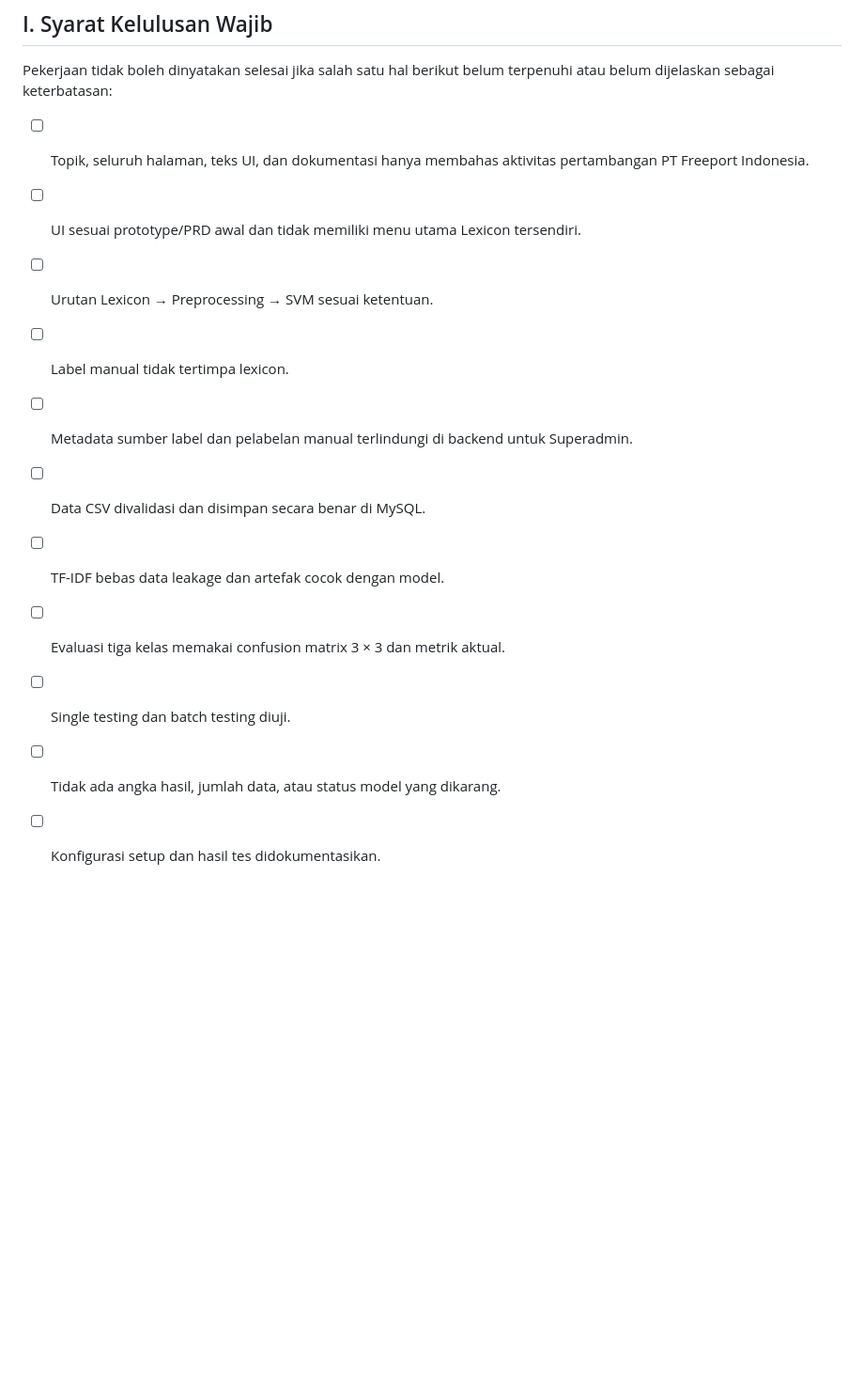
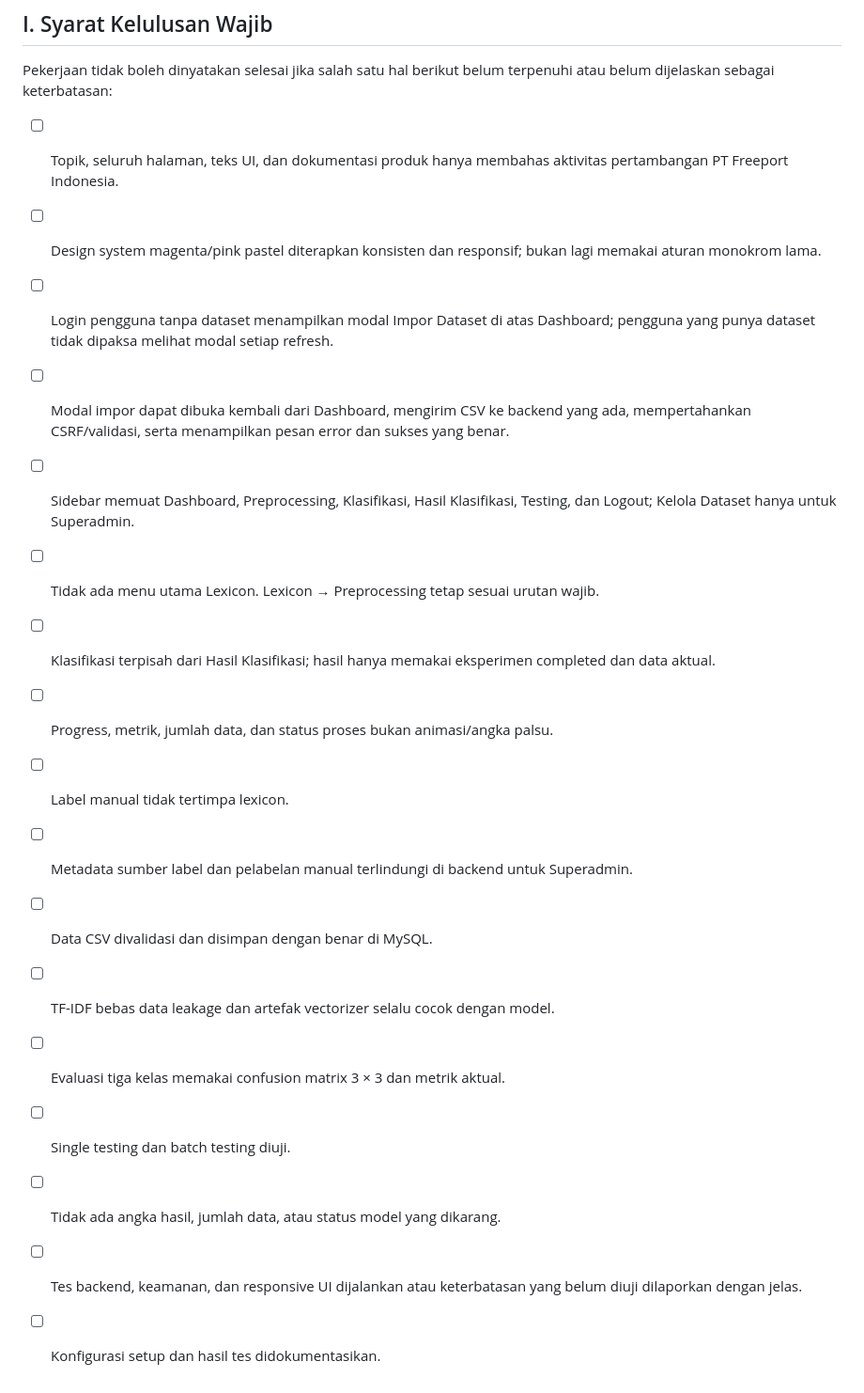
Before and after one commit to Irani-Lutfiani-Putri/web-analisis-sentimen, a Markdown page: STRICT.md, the part around one of its changes. Shown at 94% size. GitHub-like rendering; blank space fills up the shorter version.

```diff
--- a/STRICT.md
+++ b/STRICT.md
@@ -100,14 +107,20 @@ Urutan default sistem:
 
 Pekerjaan tidak boleh dinyatakan selesai jika salah satu hal berikut belum terpenuhi atau belum dijelaskan sebagai keterbatasan:
 
-- [ ] Topik, seluruh halaman, teks UI, dan dokumentasi hanya membahas aktivitas pertambangan PT Freeport Indonesia.
-- [ ] UI sesuai prototype/PRD awal dan tidak memiliki menu utama Lexicon tersendiri.
-- [ ] Urutan Lexicon → Preprocessing → SVM sesuai ketentuan.
+- [ ] Topik, seluruh halaman, teks UI, dan dokumentasi produk hanya membahas aktivitas pertambangan PT Freeport Indonesia.
+- [ ] Design system magenta/pink pastel diterapkan konsisten dan responsif; bukan lagi memakai aturan monokrom lama.
+- [ ] Login pengguna tanpa dataset menampilkan modal Impor Dataset di atas Dashboard; pengguna yang punya dataset tidak dipaksa melihat modal setiap refresh.
+- [ ] Modal impor dapat dibuka kembali dari Dashboard, mengirim CSV ke backend yang ada, mempertahankan CSRF/validasi, serta menampilkan pesan error dan sukses yang benar.
+- [ ] Sidebar memuat Dashboard, Preprocessing, Klasifikasi, Hasil Klasifikasi, Testing, dan Logout; Kelola Dataset hanya untuk Superadmin.
+- [ ] Tidak ada menu utama Lexicon. Lexicon → Preprocessing tetap sesuai urutan wajib.
+- [ ] Klasifikasi terpisah dari Hasil Klasifikasi; hasil hanya memakai eksperimen completed dan data aktual.
+- [ ] Progress, metrik, jumlah data, dan status proses bukan animasi/angka palsu.
 - [ ] Label manual tidak tertimpa lexicon.
 - [ ] Metadata sumber label dan pelabelan manual terlindungi di backend untuk Superadmin.
-- [ ] Data CSV divalidasi dan disimpan secara benar di MySQL.
-- [ ] TF-IDF bebas data leakage dan artefak cocok dengan model.
+- [ ] Data CSV divalidasi dan disimpan dengan benar di MySQL.
+- [ ] TF-IDF bebas data leakage dan artefak vectorizer selalu cocok dengan model.
 - [ ] Evaluasi tiga kelas memakai confusion matrix 3 × 3 dan metrik aktual.
 - [ ] Single testing dan batch testing diuji.
 - [ ] Tidak ada angka hasil, jumlah data, atau status model yang dikarang.
+- [ ] Tes backend, keamanan, dan responsive UI dijalankan atau keterbatasan yang belum diuji dilaporkan dengan jelas.
 - [ ] Konfigurasi setup dan hasil tes didokumentasikan.
```
Also changed, not shown: other parts of STRICT.md (+18 -11 lines).
